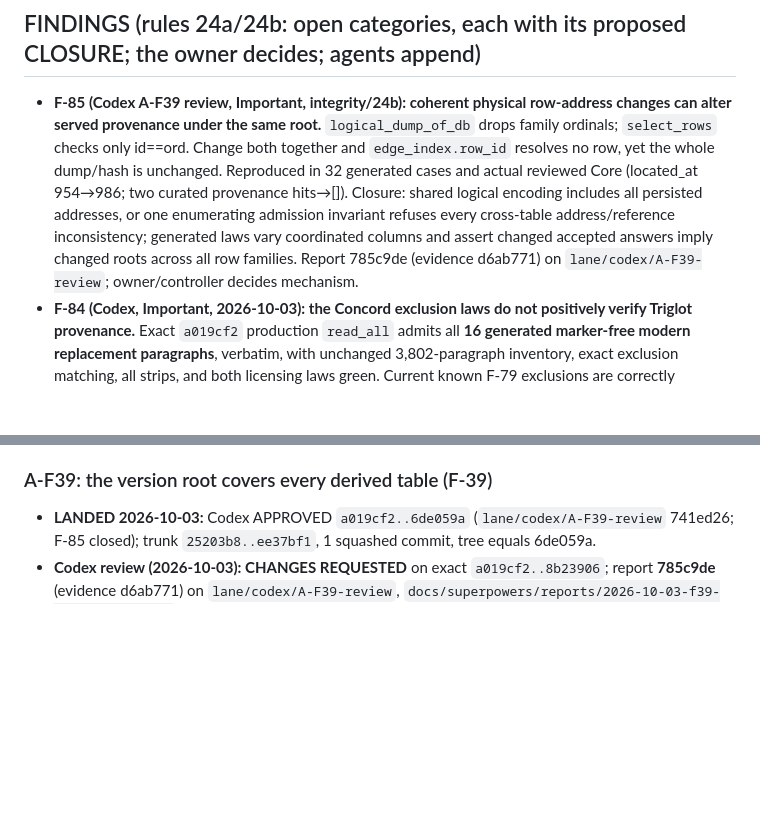
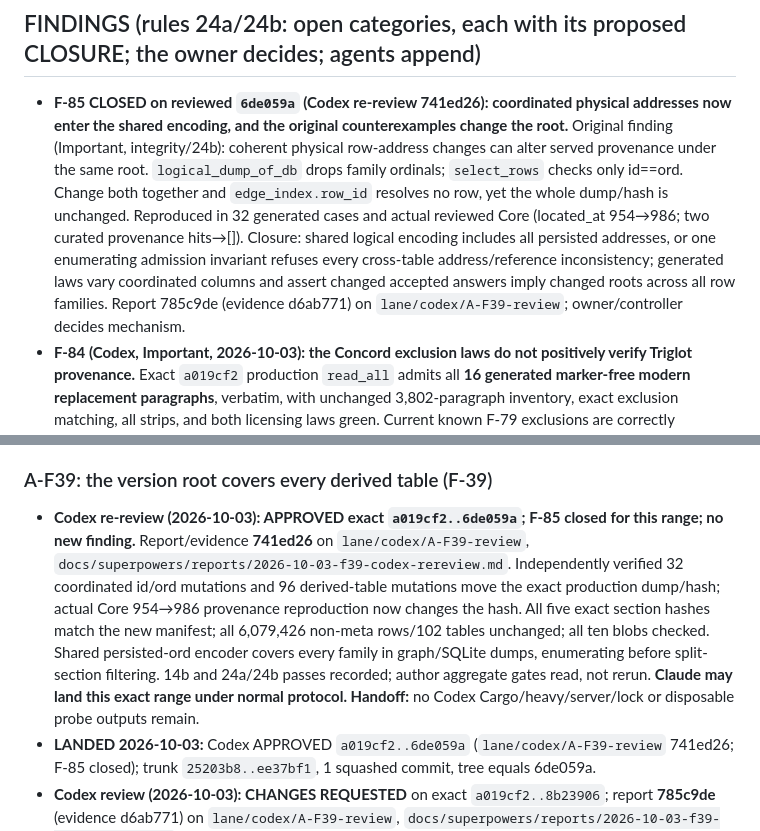
Before and after one commit to donovansmith44/your-word-is-truth-interactive-atlas, a Markdown page: QUEUE.md, 2 parts joined by grey strips. GitHub-like rendering; blank space fills up the shorter version.

Commit message:
Approve exact F39 repair and close the address hash finding

```diff
--- a/QUEUE.md
+++ b/QUEUE.md
@@ -100,7 +100,7 @@ Protocol: `AGENTS.md`. Plan: `docs/superpowers/plans/2026-09-30-v1-roadmap.md`.
 
 ## FINDINGS (rules 24a/24b: open categories, each with its proposed CLOSURE; the owner decides; agents append)
 
-- **F-85 (Codex A-F39 review, Important, integrity/24b): coherent physical row-address changes can alter served provenance under the same root.** `logical_dump_of_db` drops family ordinals; `select_rows` checks only id==ord. Change both together and `edge_index.row_id` resolves no row, yet the whole dump/hash is unchanged. Reproduced in 32 generated cases and actual reviewed Core (located_at 954→986; two curated provenance hits→[]). Closure: shared logical encoding includes all persisted addresses, or one enumerating admission invariant refuses every cross-table address/reference inconsistency; generated laws vary coordinated columns and assert changed accepted answers imply changed roots across all row families. Report 785c9de (evidence d6ab771) on `lane/codex/A-F39-review`; owner/controller decides mechanism.
+- **F-85 CLOSED on reviewed `6de059a` (Codex re-review 741ed26): coordinated physical addresses now enter the shared encoding, and the original counterexamples change the root.** Original finding (Important, integrity/24b): coherent physical row-address changes can alter served provenance under the same root. `logical_dump_of_db` drops family ordinals; `select_rows` checks only id==ord. Change both together and `edge_index.row_id` resolves no row, yet the whole dump/hash is unchanged. Reproduced in 32 generated cases and actual reviewed Core (located_at 954→986; two curated provenance hits→[]). Closure: shared logical encoding includes all persisted addresses, or one enumerating admission invariant refuses every cross-table address/reference inconsistency; generated laws vary coordinated columns and assert changed accepted answers imply changed roots across all row families. Report 785c9de (evidence d6ab771) on `lane/codex/A-F39-review`; owner/controller decides mechanism.
 - **F-84 (Codex, Important, 2026-10-03): the Concord exclusion laws do not positively verify Triglot provenance.** Exact `a019cf2` production `read_all` admits all **16 generated marker-free modern replacement paragraphs**, verbatim, with unchanged 3,802-paragraph inventory, exact exclusion matching, all strips, and both licensing laws green. Current known F-79 exclusions are correctly removed; this finding is the wider pre-existing admission category, not a claim invented probe text exists in the committed artifact. Sites: `server/atlas-etl/src/concord.rs` (`read_all`, the two compile laws), `data/curated/concord-exclusions.toml`, the Triglot-only real-data test/`LICENSES.md` assurance. Proposed closure: positive ETL admission against a permitted vendored Triglot reference and provenance-bearing curated alignment/dispositions for every served span/title; refuse unmatched text, and enumerate all documents/text shapes plus generated insertions/replacements in the law. OCR tolerance must be bounded and reviewed as data. Author's F-79 report proposes this follow-up but had not filed it. Report **ac0409d** on `lane/codex/A-LICENSE-BOC-review`, `docs/superpowers/reports/2026-10-03-concord-licensing-codex-review.md`; probe `/tmp/codex-licboc-probe/{main.rs,check}`, log `/tmp/codex-licboc-probe.log`. No application/contract fix made; scoped A-LICENSE-BOC approval stands, no full positive-closure claim.
 - **F-81 (Codex, Important, 2026-10-03): required wire fields are not enforced at the C# HTTP boundary.** At `ace063d`, `RequiredResponses.GetRequired` accepts `SourceEntry` JSON missing required `what_it_is`, `what_we_built`, `licenses_row_key`, returning those fields as null. External whole-result probe **1 pass**, `/tmp/codex-fsharp-required-csharp-probe.log`. Category: structurally incomplete contract records entering successful state; sites: `client/RequiredResponses.cs`, generated record JSON/constructor metadata in `client.ContractGenerator`, all `AtlasClient`/`GraphExplorableClient` reads. Closure: generate required/nullable enforcement from the schema at the one decoding door; enumerate omissions/nulls over every generated schema, nested record and discriminated case. Predates the FOCUS-2 diff; its approved verdict stands; no C# fix made. The F# migration refuses the equivalent. Evidence/report: **98a2f8b**, `docs/superpowers/reports/2026-10-02-fsharp-client-foundation.md` on `lane/codex/CX-FSHARP`; owner decides the C# closure and intended malformed-answer parity.
 - **F-77 (owner report, 2026-10-02, screenshot on a Mac: "Everything looks horrible"): FocusView was never styled.** Eight classes it emits have no rule in `client/wwwroot/css/app.css` (`focus-link`, `focus-entry-edge`, `focus-child`, `focus-arrow`, `focus-up`, `focus-fields`, `focus-field`, `focus-title`), and there is no button reset, so every list entry and its ⋮ step render as the platform's native button (bezelled on macOS). Present since FOCUS-1 (3195949); it became obvious when FOCUS-2 moved verses onto FocusView. Category: a component emits a class no stylesheet defines. Closure: style FocusView in the house register (the legacy popover sections it replaces), and a law that every class a component emits is defined in `app.css` (red now on the eight). Item: A-FSTYLE.
@@ -309,6 +309,7 @@ Protocol: `AGENTS.md`. Plan: `docs/superpowers/plans/2026-09-30-v1-roadmap.md`.
 - **Codex verdict (2026-10-03): APPROVED `ace063d..e57542c`**, report **d37b68d** on `lane/codex/A-NOBLURB-review`, `docs/superpowers/reports/2026-10-03-noblurb-codex-review.md`. Independent gates: C# **737 + 55**, focused Rust **224**, graph-types **148**, all pass. Read-only artifact check: all 5 blob hashes/sizes/schema verified; **496,339** retained Core rows across **56** tables unchanged, aside from the removed blurb table/column and expected schema/hash metadata. No new finding; no application comments added; 14b and 24a/24b passes recorded. Trunk font/source failures, carried density smoke, and deferred mutation remain explicit; not a whole-stack green claim. Claude may land under normal lock/squash protocol. **handoff:** review complete/pushed; no Codex lock or server held; curated dead blurb data remains the already recorded owner decision.
 
 ### A-F39: the version root covers every derived table (F-39)
+- **Codex re-review (2026-10-03): APPROVED exact `a019cf2..6de059a`; F-85 closed for this range; no new finding.** Report/evidence **741ed26** on `lane/codex/A-F39-review`, `docs/superpowers/reports/2026-10-03-f39-codex-rereview.md`. Independently verified 32 coordinated id/ord mutations and 96 derived-table mutations move the exact production dump/hash; actual Core 954→986 provenance reproduction now changes the hash. All five exact section hashes match the new manifest; all 6,079,426 non-meta rows/102 tables unchanged; all ten blobs checked. Shared persisted-ord encoder covers every family in graph/SQLite dumps, enumerating before split-section filtering. 14b and 24a/24b passes recorded; author aggregate gates read, not rerun. **Claude may land this exact range under normal protocol. Handoff:** no Codex Cargo/heavy/server/lock or disposable probe outputs remain.
 - **LANDED 2026-10-03:** Codex APPROVED `a019cf2..6de059a` (`lane/codex/A-F39-review` 741ed26; F-85 closed); trunk `25203b8..ee37bf1`, 1 squashed commit, tree equals 6de059a.
 - **Codex review (2026-10-03): CHANGES REQUESTED** on exact `a019cf2..8b23906`; report **785c9de** (evidence d6ab771) on `lane/codex/A-F39-review`, `docs/superpowers/reports/2026-10-03-f39-codex-review.md`. F-85 leaves the broader every-table closure open: 32 generated coherent id/ord changes and actual Core `located_at` 954→986 retain identical production logical dump/hash while indexed provenance disappears. Positive 96 derived-cell mutations move the hash. Independently verified all 6,079,426 non-meta rows across 102 tables unchanged and all ten before/after blobs match manifests. Author full gates read, not independently rerun; exact logical module compiled in a small bounded probe. Durable source/output retained; no Cargo/heavy/server/lock held. Fix address/index admission or shared address encoding, extend coherent-mutation laws, and request exact-head re-review before landing.
 - **Owner (2026-10-02):** "Yes fix labels."
```
